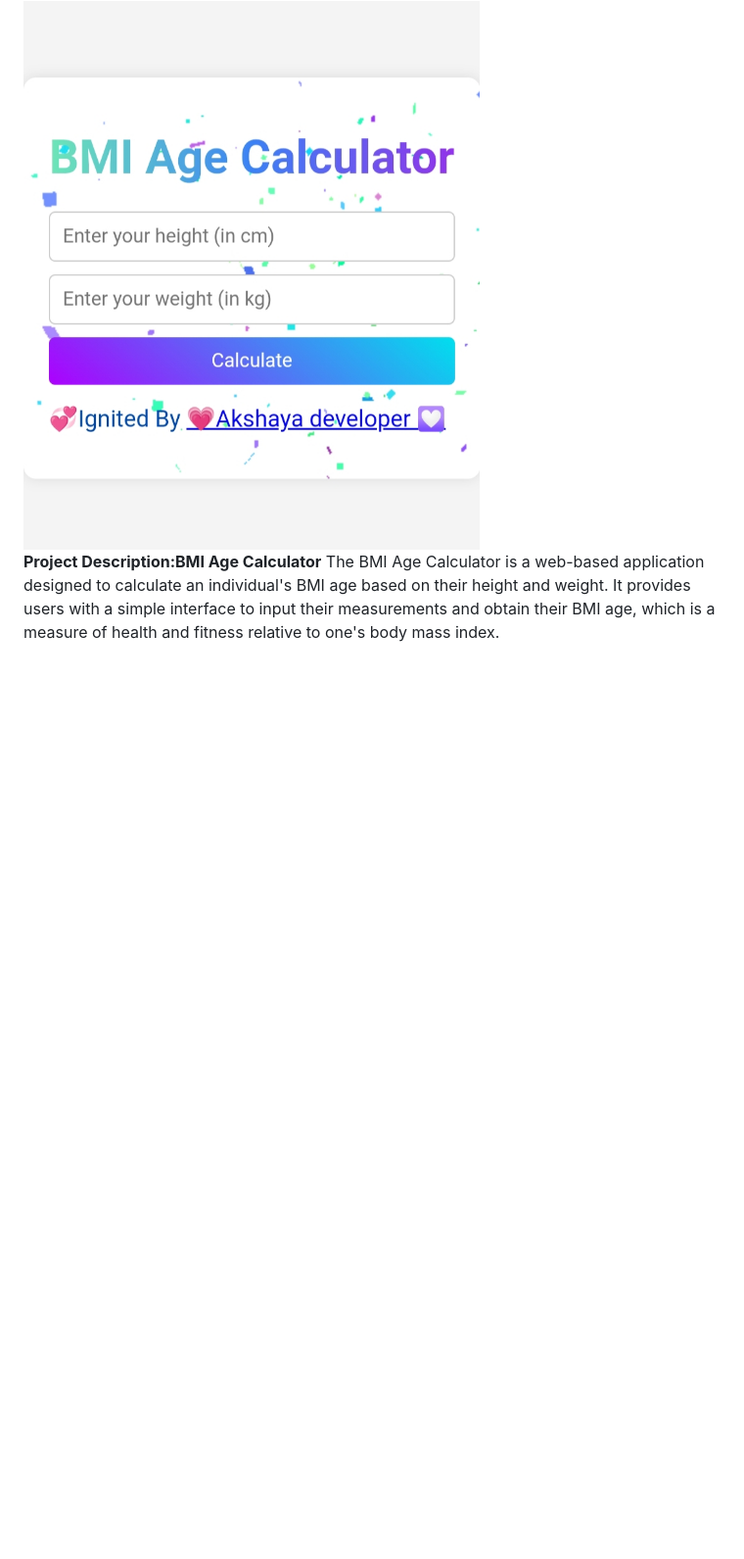
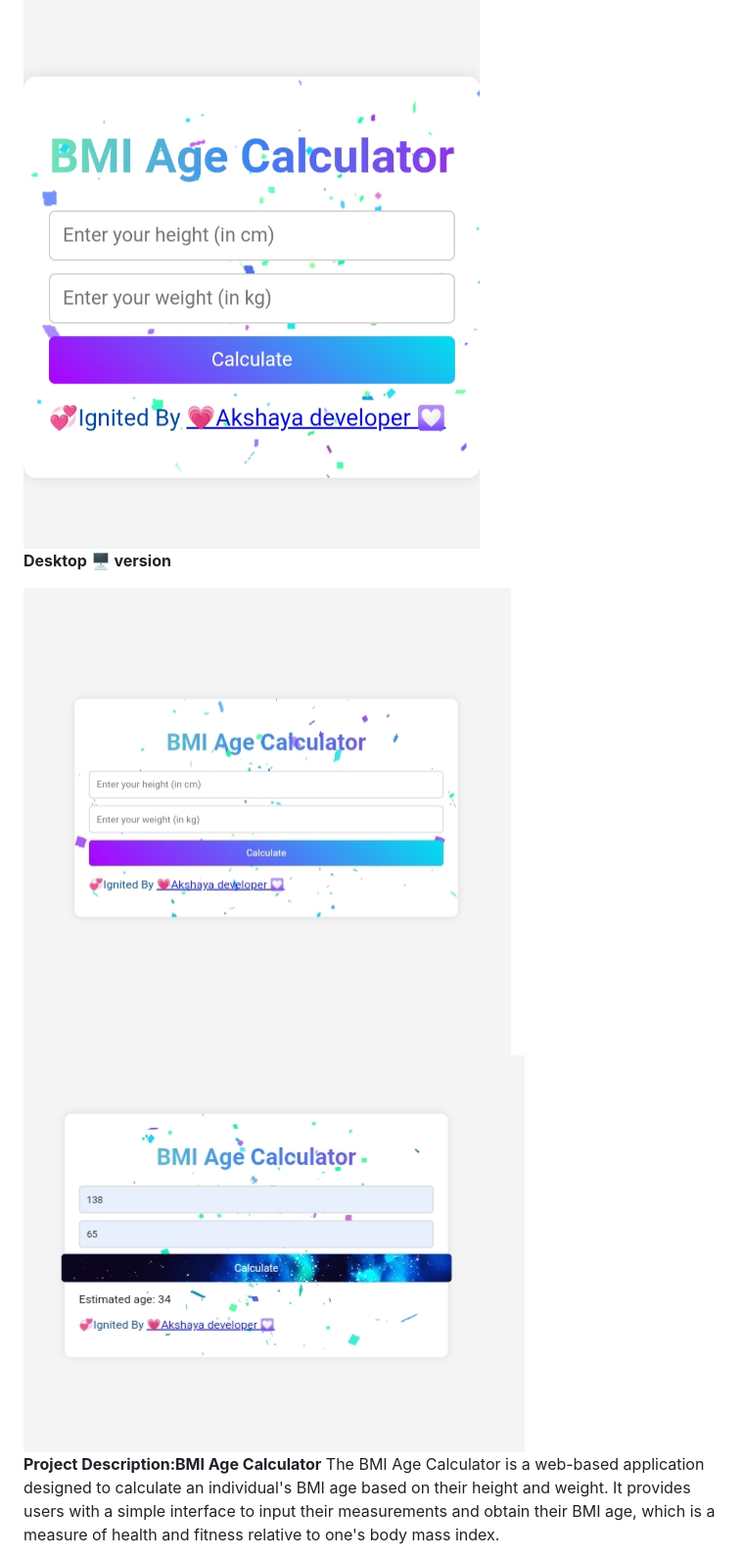
Before and after one commit to Akshayadeveloper/BMI-Age-Calculator, a Markdown page: README.md, the part around the change. Shown: that part at 98% size. Rendered like a GitHub page; blank space fills up the shorter version.

```diff
--- a/README.md
+++ b/README.md
@@ -11,6 +11,11 @@ For video▶️ tutorial click here ➡️🥞 https://www.youtube.com/@AkshayaD
 
 <p><b>Mobile 📲 version</b></p>
 <img src="https://github.com/Akshayadeveloper/BMI-Age-Calculator/blob/main/IMG_20240228_174858.jpg">
+
+<p><b>Desktop 🖥️ version</b></p>
+<img src="https://github.com/Akshayadeveloper/BMI-Age-Calculator/blob/main/IMG_20240309_122534.jpg">
+<img src="https://github.com/Akshayadeveloper/BMI-Age-Calculator/blob/main/IMG_20240309_122552.jpg">
+
 
 **Project Description:BMI Age Calculator**
 The BMI Age Calculator is a web-based application designed to calculate an individual's BMI age based on their height and weight. It provides users with a simple interface to input their measurements and obtain their BMI age, which is a measure of health and fitness relative to one's body mass index.
```
